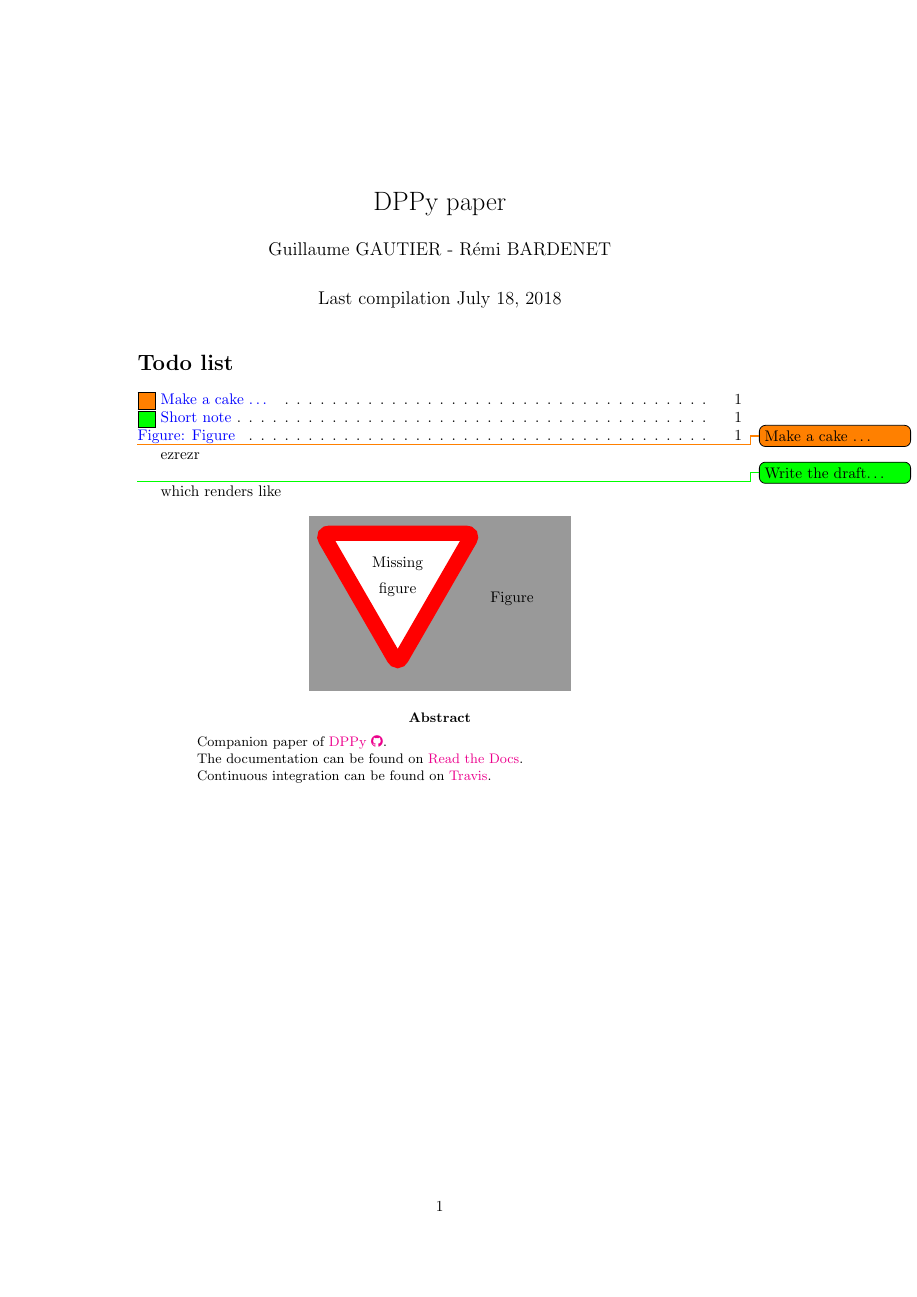
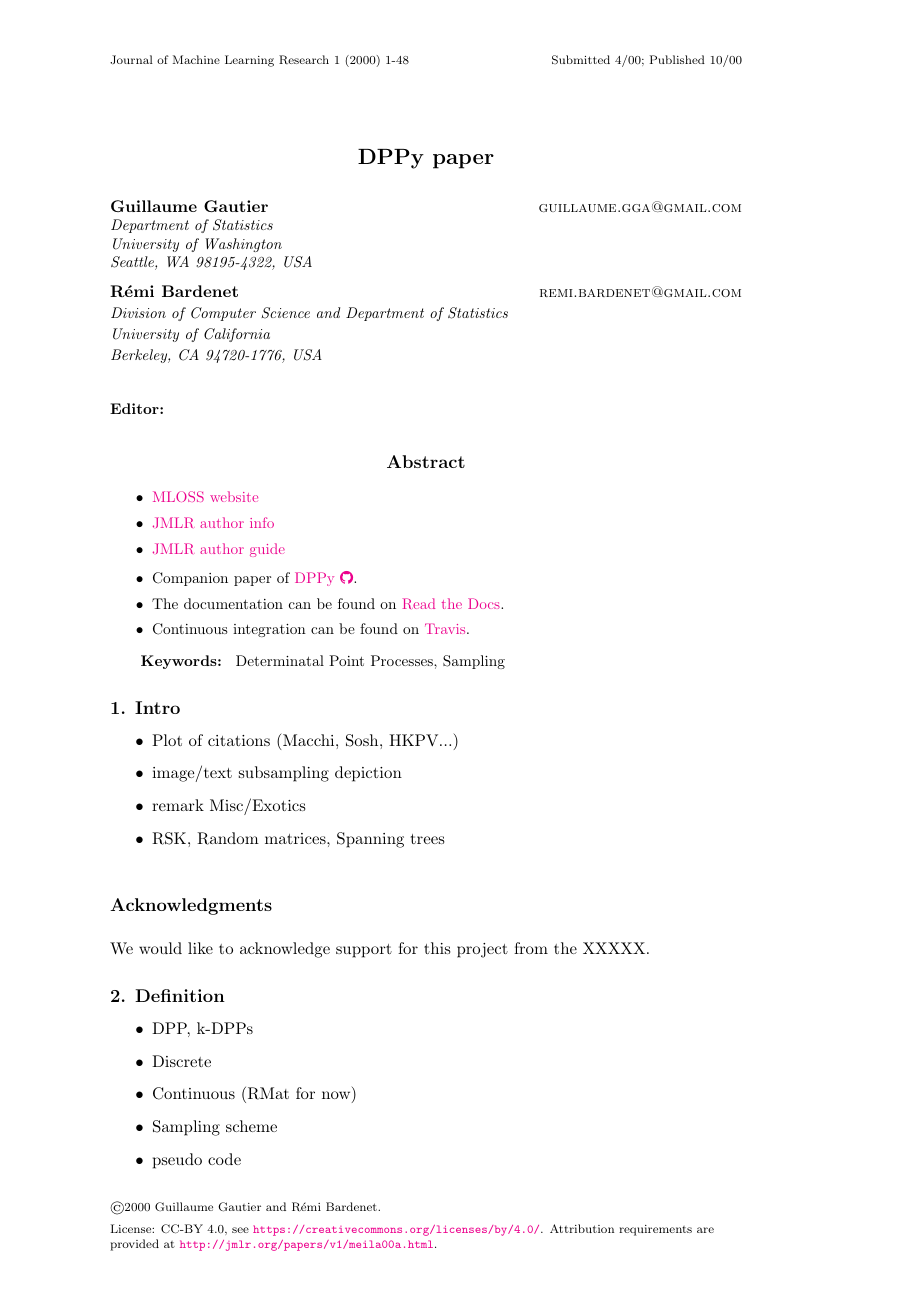
Before and after one commit to guilgautier/DPPy_paper, a LaTeX paper (tex/dppy_paper.tex, which reads tex/jmlr2e.sty, tex/packages.tex): page 1 of 2 before the commit and page 1 of 3 after it. Compiled offline with pdfLaTeX.

Commit message:
Use JMLR template + add Travis button on README

```diff
--- a/tex/dppy_paper.tex
+++ b/tex/dppy_paper.tex
@@ -3,47 +12,56 @@
 \input{packages}
+\include{commands}
 
-\include{commands}
+% Heading arguments are {volume}{year}{pages}{date submitted}{date published}{paper id}{author-full-names}
+
+\jmlrheading{1}{2000}{1-48}{4/00}{10/00}{meila00a}{Guillaume Gautier and R\'emi Bardenet}
+
+% Short headings should be running head and authors last names
+
+\ShortHeadings{DPPy paper}{Gautier and Bardenet}
+\firstpageno{1}
 
 \begin{document}
 
-%%%%%%%%%%%%%%%%%%%%%%%%%%%%%%%%%%%%%%%%%%%%%%%%%%%%%%%%%%%%%%%%%%%%%%%%%%%%%%%
-%% TITLE
-%%%%%%%%%%%%%%%%%%%%%%%%%%%%%%%%%%%%%%%%%%%%%%%%%%%%%%%%%%%%%%%%%%%%%%%%%%%%%%%
-
 \title{DPPy paper}
 
-\author{Guillaume GAUTIER - R\'emi BARDENET}
+\author{\name Guillaume Gautier \email guillaume.gga@gmail.com \\
+       \addr Department of Statistics\\
+       University of Washington\\
+       Seattle, WA 98195-4322, USA
+       \AND
+       \name R\'emi Bardenet \email remi.bardenet@gmail.com \\
+       \addr Division of Computer Science and Department of Statistics\\
+       University of California\\
+       Berkeley, CA 94720-1776, USA}
 
-
-\date{
-   Last compilation \today
-      }
-
-% \affil{SequeL/SigMA}
+\editor{}
 
 \maketitle
 
-\listoftodos
+\begin{abstract}%   <- trailing '%' for backward compatibility of .sty file
 
-\todo{Make a cake \ldots} ezrezr\\
+  \begin{itemize}
+    \item \href{http://www.jmlr.org/mloss/mloss-info.html}{MLOSS website}
+    \item \href{http://jmlr.csail.mit.edu/author-info.html}{JMLR author info}
+    \item \href{http://www.jmlr.org/format/authors-guide.html}{JMLR author guide}
+  \end{itemize}
 
-\todo[caption={Short note}, color=green]{Write the draft\ldots} which renders like \\
+  \begin{itemize}
+    \item Companion paper of \href{https://github.com/guilgautier/DPPy}{DPPy \faGithub}.
+    \item The documentation can be found on \href{https://dppy.readthedocs.io/en/latest/?badge=latest}{Read the Docs}.
+    \item Continuous integration can be found on \href{https://travis-ci.com/guilgautier/DPPy}{Travis}.
+  \end{itemize}
 
-\missingfigure[figwidth=6cm]{Figure}
+\end{abstract}
 
-\abstract{
-Companion paper of \href{https://github.com/guilgautier/DPPy}{DPPy \faGithub}.
+\begin{keywords}
+  Determinatal Point Processes, Sampling
+\end{keywords}
 
-The documentation can be found on \href{https://dppy.readthedocs.io/en/latest/?badge=latest}{Read the Docs}.
+\section{Intro} % (fold)
+\label{sec:intro}
 
-Continuous integration can be found on \href{https://travis-ci.com/guilgautier/DPPy}{Travis}.
-}
-
-\newpage
-
-Draft structure of the paper\\
-
-Intro
   \begin{itemize}
     \item Plot of citations (Macchi, Sosh, HKPV...)
     \item image/text subsampling depiction
@@ -51,8 +69,17 @@ Intro
     \item RSK, Random matrices, Spanning trees
   \end{itemize}
 
+% Acknowledgements should go at the end, before appendices and references
 
-Definition
+\acks{We would like to acknowledge support for this project
+from the XXXXX. }
+
+% section intro (end)
+
+
+\section{Definition} % (fold)
+\label{sec:definition}
+
   \begin{itemize}
     \item DPP, k-DPPs
     \item Discrete
--- /dev/null
+++ b/tex/jmlr2e.sty
@@ -0,0 +1,352 @@
+%
+% File:    Macros for Journal of Machine Learning Research
+%      Very minor modification of macros for Journal of Artificial
+%      Intelligence Research (jair.sty)
+%
+% Suggestions: Submit an issue or pull request to
+%   https://github.com/JournalMLR/jmlr-style-file
+%
+%   Last edited October 9, 2000 by Leslie Pack Kaelbling
+%   Last edited January 23, 2001 by Alex J. Smola (we should set up RCS or CVS)
+%   Last edited March 29, 2004 Erik G. Learned-Miller
+%   Last edited January 17, 2016 Charles Sutton
+%   Last edited January 9, 2017 Charles Sutton
+%    (We have now set up GIT, good thing that we waited for it to
+%     be invented.)
+%
+%          The name of this file should follow the article document
+%          type, e.g. \documentstyle[jmlr]{article}
+
+%          Copied and edited from similar file for Machine Learning Journal.
+% Original Author:  Jeff Schlimmer
+% Edited by: Kevin Thompson, Martha Del Alto, Helen Stewart, Steve Minton \& Pandu Nayak.
+% Last edited: Mon  May  3 20:40:00 1993 by kthompso (Kevin Thompson) on muir
+
+\typeout{Document Style `jmlr' -- January 2016.}
+
+\newif\if@abbrvbib\@abbrvbibfalse
+\DeclareOption{abbrvbib}{\@abbrvbibtrue}
+
+\newif\if@usehyper\@usehypertrue
+\DeclareOption{nohyperref}{\@usehyperfalse}
+\DeclareOption{hyperref}{\@usehypertrue}
+
+\DeclareOption*{\PackageWarning{jmlr}{Unknown ‘\CurrentOption’}}
+\ProcessOptions\relax
+
+%%%%%%%%%%%%%%%%%%%%%%%%%%%%%%%%%%%%%%%%%%%%%%%%%%%%%%%%%%%%%%%%%%%%%%%%%%%
+%                             REQUIRED PACKAGES
+%%%%%%%%%%%%%%%%%%%%%%%%%%%%%%%%%%%%%%%%%%%%%%%%%%%%%%%%%%%%%%%%%%%%%%%%%%%
+
+\RequirePackage{epsfig}
+\RequirePackage{amssymb}
+\RequirePackage{natbib}
+\RequirePackage{graphicx}
+
+\if@usehyper
+\RequirePackage[colorlinks=false,allbordercolors={1 1 1}]{hyperref}
+\fi
+
+\if@abbrvbib
+\bibliographystyle{abbrvnat}
+\else
+\bibliographystyle{plainnat}
+\fi
+
+\bibpunct{(}{)}{;}{a}{,}{,}
+
+%%%%%%%%%%%%%%%%%%%%%%%%%%%%%%%%%%%%%%%%%%%%%%%%%%%%%%%%%%%%%%%%%%%%%%%%%%%
+%                             P A G E   S I Z E
+%%%%%%%%%%%%%%%%%%%%%%%%%%%%%%%%%%%%%%%%%%%%%%%%%%%%%%%%%%%%%%%%%%%%%%%%%%%
+
+% Change the overall width of the page.  If these parameters are
+%       changed, they will require corresponding changes in the
+%       maketitle section.
+%
+\renewcommand{\topfraction}{0.95}   % let figure take up nearly whole page
+\renewcommand{\textfraction}{0.05}  % let figure take up nearly whole page
+
+% Specify the dimensions of each page
+
+\oddsidemargin .25in    %   Note \oddsidemargin = \evensidemargin
+\evensidemargin .25in
+\marginparwidth 0.07 true in
+%\marginparwidth 0.75 true in
+%\topmargin 0 true pt           % Nominal distance from top of page to top of
+%\topmargin 0.125in
+\topmargin -0.5in
+\addtolength{\headsep}{0.25in}
+\textheight 8.5 true in       % Height of text (including footnotes & figures)
+\textwidth 6.0 true in        % Width of text line.
+\widowpenalty=10000
+\clubpenalty=10000
+\@twosidetrue \@mparswitchtrue \def\ds@draft{\overfullrule 5pt}
+
+%%%%%%%%%%%%%%%%%%%%%%%%%%%%%%%%%%%%%%%%%%%%%%%%%%%%%%%%%%%%%%%%%%%%%%%%%%%
+%                               S E C T I O N S
+%%%%%%%%%%%%%%%%%%%%%%%%%%%%%%%%%%%%%%%%%%%%%%%%%%%%%%%%%%%%%%%%%%%%%%%%%%%
+
+% Definitions for nicer (?) sections, etc., ideas from Pat Langley.
+% Numbering for sections, etc. is taken care of automatically.
+
+\def\@startsiction#1#2#3#4#5#6{\if@noskipsec \leavevmode \fi
+   \par \@tempskipa #4\relax
+   \@afterindenttrue
+   \ifdim \@tempskipa <\z@ \@tempskipa -\@tempskipa \@afterindentfalse\fi
+   \if@nobreak \everypar{}\else
+     \addpenalty{\@secpenalty}\addvspace{\@tempskipa}\fi \@ifstar
+     {\@ssect{#3}{#4}{#5}{#6}}{\@dblarg{\@sict{#1}{#2}{#3}{#4}{#5}{#6}}}}
+
+\def\@sict#1#2#3#4#5#6[#7]#8{\ifnum #2>\c@secnumdepth
+     \def\@svsec{}\else
+     \refstepcounter{#1}\edef\@svsec{\csname the#1\endcsname}\fi
+     \@tempskipa #5\relax
+      \ifdim \@tempskipa>\z@
+        \begingroup #6\relax
+          \@hangfrom{\hskip #3\relax\@svsec.\hskip 0.1em}
+                    {\interlinepenalty \@M #8\par}
+        \endgroup
+       \csname #1mark\endcsname{#7}\addcontentsline
+         {toc}{#1}{\ifnum #2>\c@secnumdepth \else
+                      \protect\numberline{\csname the#1\endcsname}\fi
+                    #7}\else
+        \def\@svsechd{#6\hskip #3\@svsec #8\csname #1mark\endcsname
+                      {#7}\addcontentsline
+                           {toc}{#1}{\ifnum #2>\c@secnumdepth \else
+                             \protect\numberline{\csname the#1\endcsname}\fi
+                       #7}}\fi
+     \@xsect{#5}}
+
+\def\@sect#1#2#3#4#5#6[#7]#8{\ifnum #2>\c@secnumdepth
+     \def\@svsec{}\else
+     \refstepcounter{#1}\edef\@svsec{\csname the#1\endcsname\hskip 0.5em }\fi
+     \@tempskipa #5\relax
+      \ifdim \@tempskipa>\z@
+        \begingroup #6\relax
+          \@hangfrom{\hskip #3\relax\@svsec}{\interlinepenalty \@M #8\par}
+        \endgroup
+       \csname #1mark\endcsname{#7}\addcontentsline
+         {toc}{#1}{\ifnum #2>\c@secnumdepth \else
+                      \protect\numberline{\csname the#1\endcsname}\fi
+                    #7}\else
+        \def\@svsechd{#6\hskip #3\@svsec #8\csname #1mark\endcsname
+                      {#7}\addcontentsline
+                           {toc}{#1}{\ifnum #2>\c@secnumdepth \else
+                             \protect\numberline{\csname the#1\endcsname}\fi
+                       #7}}\fi
+     \@xsect{#5}}
+
+\def\thesection {\arabic{section}}
+\def\thesubsection {\thesection.\arabic{subsection}}
+\def\section{\@startsiction{section}{1}{\z@}{-0.24in}{0.10in}
+             {\large\bf\raggedright}}
+\def\subsection{\@startsection{subsection}{2}{\z@}{-0.20in}{0.08in}
+                {\normalsize\bf\raggedright}}
+\def\subsubsection{\@startsection{subsubsection}{3}{\z@}{-0.18in}{0.08in}
+                {\normalsize\sc\raggedright}}
+\def\paragraph{\@startsiction{paragraph}{4}{\z@}{1.5ex plus
+  0.5ex minus .2ex}{-1em}{\normalsize\bf}}
+\def\subparagraph{\@startsiction{subparagraph}{5}{\z@}{1.5ex plus
+  0.5ex minus .2ex}{-1em}{\normalsize\bf}}
+
+
+%%%%%%%%%%%%%%%%%%%%%%%%%%%%%%%%%%%%%%%%%%%%%%%%%%%%%%%%%%%%%%%%%%%%%%%%%%%
+%                              F O O T N O T E S
+%%%%%%%%%%%%%%%%%%%%%%%%%%%%%%%%%%%%%%%%%%%%%%%%%%%%%%%%%%%%%%%%%%%%%%%%%%%
+
+% Change the size of the footnote rule
+%
+% \renewcommand{\footnoterule}{\vspace{10pt}\hrule width 0mm}
+
+\long\def\@makefntext#1{\@setpar{\@@par\@tempdima \hsize
+             \advance\@tempdima-15pt\parshape \@ne 15pt \@tempdima}\par
+             \parindent 2em\noindent \hbox to \z@{\hss{\@thefnmark}. \hfil}#1}
+
+%%%%%%%%%%%%%%%%%%%%%%%%%%%%%%%%%%%%%%%%%%%%%%%%%%%%%%%%%%%%%%%%%%%%%%%%%%%
+%                               A B S T R A C T
+%%%%%%%%%%%%%%%%%%%%%%%%%%%%%%%%%%%%%%%%%%%%%%%%%%%%%%%%%%%%%%%%%%%%%%%%%%%
+
+%% use \begin{abstract} .. \end{abstract} for abstracts.
+\renewenvironment{abstract}
+{\centerline{\large\bf Abstract}\vspace{0.7ex}%
+  \bgroup\leftskip 20pt\rightskip 20pt\small\noindent\ignorespaces}%
+{\par\egroup\vskip 0.25ex}
+
+%%%%%%%%%%%%%%%%%%%%%%%%%%%%%%%%%%%%%%%%%%%%%%%%%%%%%%%%%%%%%%%%%%%%%%%%%%%
+%                               KEYWORDS
+%%%%%%%%%%%%%%%%%%%%%%%%%%%%%%%%%%%%%%%%%%%%%%%%%%%%%%%%%%%%%%%%%%%%%%%%%%%
+
+%% use \begin{keywords} .. \end{keywords} for keywordss.
+\newenvironment{keywords}
+{\bgroup\leftskip 20pt\rightskip 20pt \small\noindent{\bf Keywords:} }%
+{\par\egroup\vskip 0.25ex}
+
+%%%%%%%%%%%%%%%%%%%%%%%%%%%%%%%%%%%%%%%%%%%%%%%%%%%%%%%%%%%%%%%%%%%%%%%%%%%
+%                        FIRST PAGE, TITLE, AUTHOR
+%%%%%%%%%%%%%%%%%%%%%%%%%%%%%%%%%%%%%%%%%%%%%%%%%%%%%%%%%%%%%%%%%%%%%%%%%%%
+
+% Author information can be set in various styles:
+% For several authors from the same institution:
+% \author{Author 1 \and ... \and Author n \\
+%         \addr{Address line} \\ ... \\ \addr{Address line}}
+% if the names do not fit well on one line use
+%         Author 1 \\ {\bf Author 2} \\ ... \\ {\bf Author n} \\
+% To start a seperate ``row'' of authors use \AND, as in
+% \author{Author 1 \\ \addr{Address line} \\  ... \\ \addr{Address line}
+%         \AND
+%         Author 2 \\ \addr{Address line} \\ ... \\ \addr{Address line} \And
+%         Author 3 \\ \addr{Address line} \\ ... \\ \addr{Address line}}
+
+% Title stuff, borrowed in part from aaai92.sty
+
+\newlength\aftertitskip     \newlength\beforetitskip
+\newlength\interauthorskip  \newlength\aftermaketitskip
+
+%% Changeable parameters.
+\setlength\aftertitskip{0.1in plus 0.2in minus 0.2in}
+\setlength\beforetitskip{0.05in plus 0.08in minus 0.08in}
+\setlength\interauthorskip{0.08in plus 0.1in minus 0.1in}
+\setlength\aftermaketitskip{0.3in plus 0.1in minus 0.1in}
+
+%% overall definition of maketitle, @maketitle does the real work
+\def\maketitle{\par
+ \begingroup
+   \def\thefootnote{\fnsymbol{footnote}}
+   \def\@makefnmark{\hbox to 0pt{$^{\@thefnmark}$\hss}}
+   \@maketitle \@thanks
+ \endgroup
+\setcounter{footnote}{0}
+ \let\maketitle\relax \let\@maketitle\relax
+ \gdef\@thanks{}\gdef\@author{}\gdef\@title{}\let\thanks\relax}
+
+\def\@startauthor{\noindent \normalsize\bf}
+\def\@endauthor{}
+\def\@starteditor{\noindent \small {\bf Editor:~}}
+\def\@endeditor{\normalsize}
+\def\@maketitle{\vbox{\hsize\textwidth
+ \linewidth\hsize \vskip \beforetitskip
+ {\begin{center} \Large\bf \@title \par \end{center}} \vskip \aftertitskip
+ {\def\and{\unskip\enspace{\rm and}\enspace}%
+  \def\addr{\small\it}%
+  \def\email{\hfill\small\sc}%
+  \def\name{\normalsize\bf}%
+  \def\AND{\@endauthor\rm\hss \vskip \interauthorskip \@startauthor}
+  \@startauthor \@author \@endauthor}
+
+  \vskip \aftermaketitskip
+  \noindent \@starteditor \@editor \@endeditor
+  \vskip \aftermaketitskip
+}}
+
+\def\editor#1{\gdef\@editor{#1}}
+
+%%%%%%%%%%%%%%%%%%%%%%%%%%%%%%%%%%%%%%%%%%%%%%%%%%%%%%%%%%%%%%%%%%%%%%%%%%%
+%%%
+%%% Pagestyle
+%%
+%%%%%%%%%%%%%%%%%%%%%%%%%%%%%%%%%%%%%%%%%%%%%%%%%%%%%%%%%%%%%%%%%%%%%%%%%%%
+
+%% Defines the pagestyle for the title page.
+%% Usage: \jmlrheading{1}{1993}{1-15}{8/93}{9/93}{14-115}{Jane Q. Public and A. U. Thor}
+%%        \jmlrheading{vol}{year}{pages}{Submitted date}{published date}{paper id}{authors}
+%%
+%% If your paper required revisions that were reviewed by the action editor, then indicate
+%%  this by, e.g.
+%%   \jmlrheading{1}{1993}{1-15}{8/93; Revised 10/93}{12/93}{14-115}{Jane Q. Public and A. U. Thor}
+
+\def\firstpageno#1{\setcounter{page}{#1}}
+
+\def\jmlrheading#1#2#3#4#5#6#7{\def\ps@jmlrtps{\let\@mkboth\@gobbletwo%
+\def\@oddhead{\scriptsize Journal of Machine Learning Research #1 (#2) #3 \hfill Submitted #4; Published #5}%
+\def\@oddfoot{\parbox[t]{\textwidth}{\raggedright \scriptsize \copyright #2 #7.\\[5pt]
+License: CC-BY 4.0, see \url{https://creativecommons.org/licenses/by/4.0/}. Attribution requirements
+are provided at \url{http://jmlr.org/papers/v#1/#6.html}.\hfill}}%
+
+\def\@evenhead{}\def\@evenfoot{}}%
+\thispagestyle{jmlrtps}}
+
+%% Defines the pagestyle for the rest of the pages
+%% Usage: \ShortHeadings{Minimizing Conflicts}{Minton et al}
+%%        \ShortHeadings{short title}{short authors}
+
+\def\ShortHeadings#1#2{\def\ps@jmlrps{\let\@mkboth\@gobbletwo%
+\def\@oddhead{\hfill {\small\sc #1} \hfill}%
+\def\@oddfoot{\hfill \small\rm \thepage \hfill}%
+\def\@evenhead{\hfill {\small\sc #2} \hfill}%
+\def\@evenfoot{\hfill \small\rm \thepage \hfill}}%
+\pagestyle{jmlrps}}
+
+
+%%%%%%%%%%%%%%%%%%%%%%%%%%%%%%%%%%%%%%%%%%%%%%%%%%%%%%%%%%%%%%%%%%%%%%%%%%
+%                               MISCELLANY
+%%%%%%%%%%%%%%%%%%%%%%%%%%%%%%%%%%%%%%%%%%%%%%%%%%%%%%%%%%%%%%%%%%%%%%%%%%%
+
+% Define macros for figure captions and table titles
+
+% Figurecaption prints the caption title flush left.
+% \def\figurecaption#1#2{\noindent\hangindent 42pt
+%                        \hbox to 36pt {\sl #1 \hfil}
+%                        \ignorespaces #2}
+% \def\figurecaption#1#2{\noindent\hangindent 46pt
+%                        \hbox to 41pt {\small\sl #1 \hfil}
+%                        \ignorespaces {\small #2}}
+\def\figurecaption#1#2{\noindent\hangindent 40pt
+                       \hbox to 36pt {\small\sl #1 \hfil}
+                       \ignorespaces {\small #2}}
+% Figurecenter prints the caption title centered.
+\def\figurecenter#1#2{\centerline{{\sl #1} #2}}
+\def\figurecenter#1#2{\centerline{{\small\sl #1} {\small #2}}}
+
+%
+%  Allow ``hanging indents'' in long captions
+%
+\long\def\@makecaption#1#2{
+   \vskip 10pt
+   \setbox\@tempboxa\hbox{#1: #2}
+   \ifdim \wd\@tempboxa >\hsize               % IF longer than one line:
+       \begin{list}{#1:}{
+       \settowidth{\labelwidth}{#1:}
+       \setlength{\leftmargin}{\labelwidth}
+       \addtolength{\leftmargin}{\labelsep}
+        }\item #2 \end{list}\par   % Output in quote mode
+     \else                                    %   ELSE  center.
+       \hbox to\hsize{\hfil\box\@tempboxa\hfil}
+   \fi}
+
+
+% Define strut macros for skipping spaces above and below text in a
+% tabular environment.
+\def\abovestrut#1{\rule[0in]{0in}{#1}\ignorespaces}
+\def\belowstrut#1{\rule[-#1]{0in}{#1}\ignorespaces}
+
+% Acknowledgments
+\long\def\acks#1{\vskip 0.3in\noindent{\large\bf Acknowledgments}\vskip 0.2in
+\noindent #1}
+
+% Research Note
+\long\def\researchnote#1{\noindent {\LARGE\it Research Note} #1}
+
+\renewcommand{\appendix}{\par
+  \setcounter{section}{0}
+  \setcounter{subsection}{0}
+  \def\thesection{\Alph{section}}
+\def\section{\@ifnextchar*{\@startsiction{section}{1}{\z@}{-0.24in}{0.10in}%
+             {\large\bf\raggedright}}%
+{\@startsiction{section}{1}{\z@}{-0.24in}{0.10in}
+             {\large\bf\raggedright Appendix\ }}}}
+
+%%%%%%%%%%%%%%%%%%%%%%%%%%%%%%%%%%%%%%%%%%%%%%%%%%%%%%%%%%%%%%%%%%%%%%%%%%
+%                               PROOF, THEOREM, and FRIENDS
+%%%%%%%%%%%%%%%%%%%%%%%%%%%%%%%%%%%%%%%%%%%%%%%%%%%%%%%%%%%%%%%%%%%%%%%%%%%
+
+\newcommand{\BlackBox}{\rule{1.5ex}{1.5ex}}  % end of proof
+\newenvironment{proof}{\par\noindent{\bf Proof\ }}{\hfill\BlackBox\\[2mm]}
+\newtheorem{example}{Example}
+\newtheorem{theorem}{Theorem}
+\newtheorem{lemma}[theorem]{Lemma}
+\newtheorem{proposition}[theorem]{Proposition}
+\newtheorem{remark}[theorem]{Remark}
+\newtheorem{corollary}[theorem]{Corollary}
+\newtheorem{definition}[theorem]{Definition}
+\newtheorem{conjecture}[theorem]{Conjecture}
+\newtheorem{axiom}[theorem]{Axiom}
--- a/tex/packages.tex
+++ b/tex/packages.tex
@@ -1,15 +1,15 @@
 % \usepackage{adjustbox}
 % \usepackage{algorithm}
 % \usepackage{algorithmic}
-\usepackage{amsfonts,amsmath,amssymb,amsthm}
+\usepackage{amsfonts,amsmath}
 \usepackage{array}
-\usepackage[affil-it]{authblk}
+% \usepackage[affil-it]{authblk}
 \usepackage{bm}
 % \usepackage[style=icml2017.sty]{biblatex}
 % \addbibresource[]{biblio.bib}
-\usepackage{caption}
+% \usepackage{caption}
 \usepackage{cancel}
-\usepackage{subcaption}
+% \usepackage{subcaption}
 % \usepackage{datatool}
 \usepackage{dirtytalk}
 \usepackage{dsfont}
@@ -31,7 +31,7 @@
 }
 \usepackage[utf8x]{inputenc}
 \usepackage{layout}
-\usepackage{mathtools}
+% \usepackage{mathtools}
 % \usepackage{monster2e}
 % \usepackage{multimedia}
 \usepackage{pgffor}
```
Also changed, not shown: README.md, tex/dppy_paper.pdf, tex/dppy_paper.tex (47 more changed lines). Lines whose indentation alone changed are shown as unchanged.
